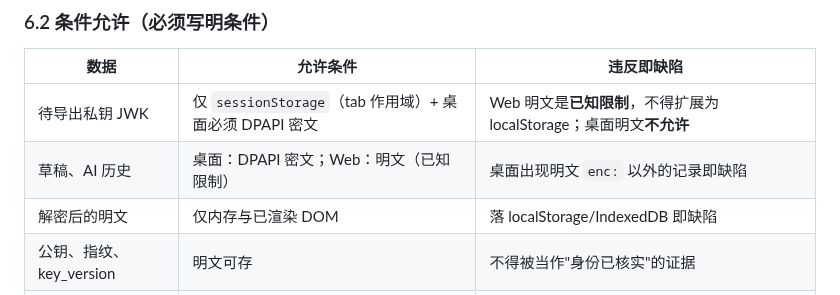
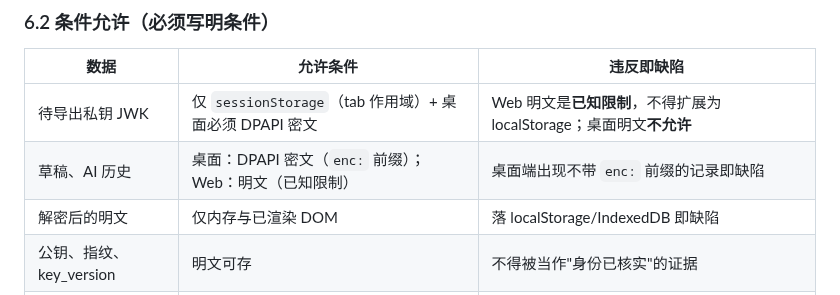
Before and after one commit to HeanX/iChat_Pro, a Markdown page: docs/phase4/e2ee-threat-model.md, the part around the change. Drawn GitHub-style.

Commit message:
docs(security): clarify the desktop draft/history encryption condition
The previous wording was self-contradictory. Refs #165

```diff
--- a/docs/phase4/e2ee-threat-model.md
+++ b/docs/phase4/e2ee-threat-model.md
@@ -284,7 +284,7 @@ sequenceDiagram
 | 数据 | 允许条件 | 违反即缺陷 |
 | --- | --- | --- |
 | 待导出私钥 JWK | 仅 `sessionStorage`（tab 作用域）+ 桌面必须 DPAPI 密文 | Web 明文是**已知限制**，不得扩展为 localStorage；桌面明文**不允许** |
-| 草稿、AI 历史 | 桌面：DPAPI 密文；Web：明文（已知限制） | 桌面出现明文 `enc:` 以外的记录即缺陷 |
+| 草稿、AI 历史 | 桌面：DPAPI 密文（`enc:` 前缀）；Web：明文（已知限制） | 桌面端出现不带 `enc:` 前缀的记录即缺陷 |
 | 解密后的明文 | 仅内存与已渲染 DOM | 落 localStorage/IndexedDB 即缺陷 |
 | 公钥、指纹、key_version | 明文可存 | 不得被当作"身份已核实"的证据 |
 | 同步游标 | 明文可存（带 HMAC 签名，服务端不可伪造） | — |
```
